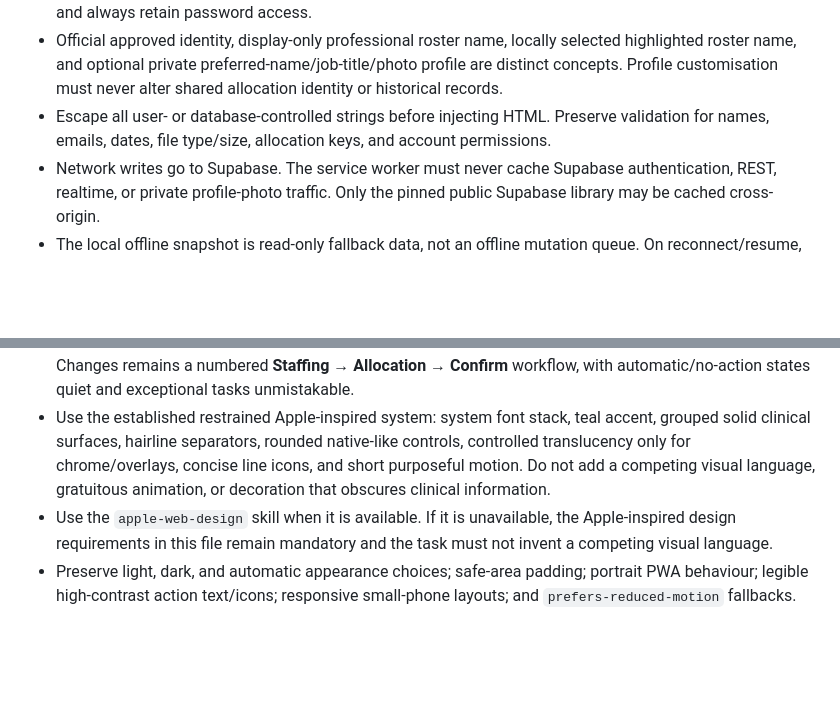
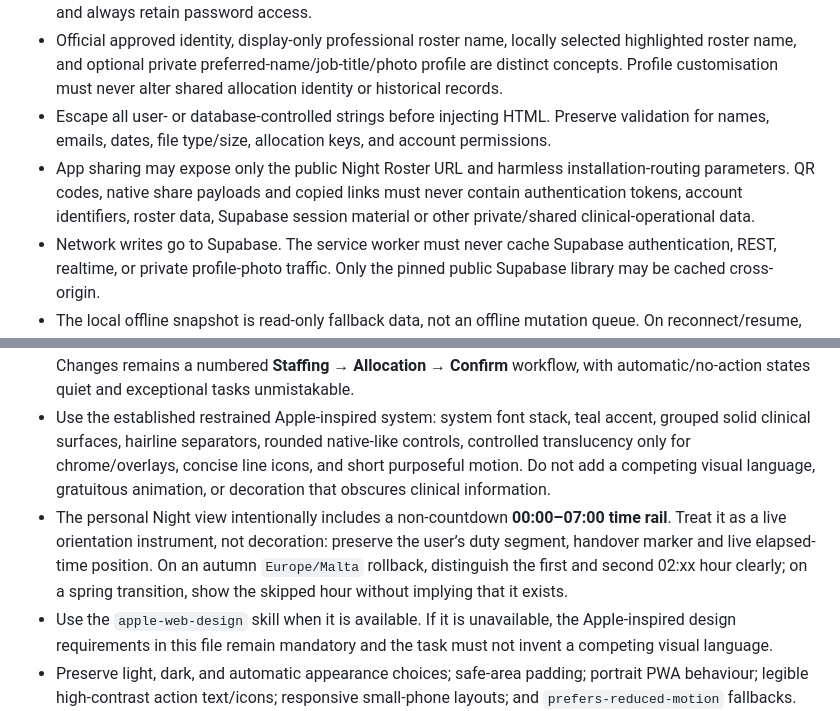
Before and after one commit to Wiggli/Anaesthetic-roster, a Markdown page: AGENTS.md, 2 parts joined by grey strips. GitHub-like rendering; blank space fills up the shorter version.

Commit message:
Document Night rail and safe app sharing invariants

```diff
--- a/AGENTS.md
+++ b/AGENTS.md
@@ -55,6 +55,7 @@ These are safety-critical domain rules. Do not casually “simplify” them or r
 - Do not allow an administrator to deactivate their own current account through the account manager. Preserve password login/signup, email confirmation, password recovery, and optional passkey flows. Passkeys are an optional device-mediated convenience; never imply that the app receives biometric data, and always retain password access.
 - Official approved identity, display-only professional roster name, locally selected highlighted roster name, and optional private preferred-name/job-title/photo profile are distinct concepts. Profile customisation must never alter shared allocation identity or historical records.
 - Escape all user- or database-controlled strings before injecting HTML. Preserve validation for names, emails, dates, file type/size, allocation keys, and account permissions.
+- App sharing may expose only the public Night Roster URL and harmless installation-routing parameters. QR codes, native share payloads and copied links must never contain authentication tokens, account identifiers, roster data, Supabase session material or other private/shared clinical-operational data.
 - Network writes go to Supabase. The service worker must never cache Supabase authentication, REST, realtime, or private profile-photo traffic. Only the pinned public Supabase library may be cached cross-origin.
 - The local offline snapshot is read-only fallback data, not an offline mutation queue. On reconnect/resume, refresh shared data. Keep explicit Live/Saving/Offline/Problem feedback and the last successful refresh time.
 - Navigation requests are network-first with the cached `index.html` fallback. Versioned same-origin app-shell assets are cache-first. A service-worker update waits until the user accepts the update banner, then activates and reloads once. Preserve this safe update flow.
@@ -64,6 +65,7 @@ These are safety-critical domain rules. Do not casually “simplify” them or r
 - Optimise first for a phone used during a clinical night, while retaining the wider sign-in layout and usable desktop presentation. The information hierarchy is: the signed-in nurse's own allocation first, then live team/staffing state, exceptional tasks, and detail.
 - Keep the three primary destinations **Night**, **Changes**, and **Breaks**. The full roster is a secondary view. Changes remains a numbered **Staffing → Allocation → Confirm** workflow, with automatic/no-action states quiet and exceptional tasks unmistakable.
 - Use the established restrained Apple-inspired system: system font stack, teal accent, grouped solid clinical surfaces, hairline separators, rounded native-like controls, controlled translucency only for chrome/overlays, concise line icons, and short purposeful motion. Do not add a competing visual language, gratuitous animation, or decoration that obscures clinical information.
+- The personal Night view intentionally includes a non-countdown **00:00–07:00 time rail**. Treat it as a live orientation instrument, not decoration: preserve the user’s duty segment, handover marker and live elapsed-time position. On an autumn `Europe/Malta` rollback, distinguish the first and second 02:xx hour clearly; on a spring transition, show the skipped hour without implying that it exists.
 - Use the `apple-web-design` skill when it is available. If it is unavailable, the Apple-inspired design requirements in this file remain mandatory and the task must not invent a competing visual language.
 - Preserve light, dark, and automatic appearance choices; safe-area padding; portrait PWA behaviour; legible high-contrast action text/icons; responsive small-phone layouts; and `prefers-reduced-motion` fallbacks.
 - Maintain semantic HTML and accessibility: labels for controls, useful button text/ARIA labels, visible focus behaviour, `aria-live` feedback for asynchronous state, dialog labelling, keyboard activation for interactive cards, `aria-current` navigation, and non-colour indicators for status.
```
